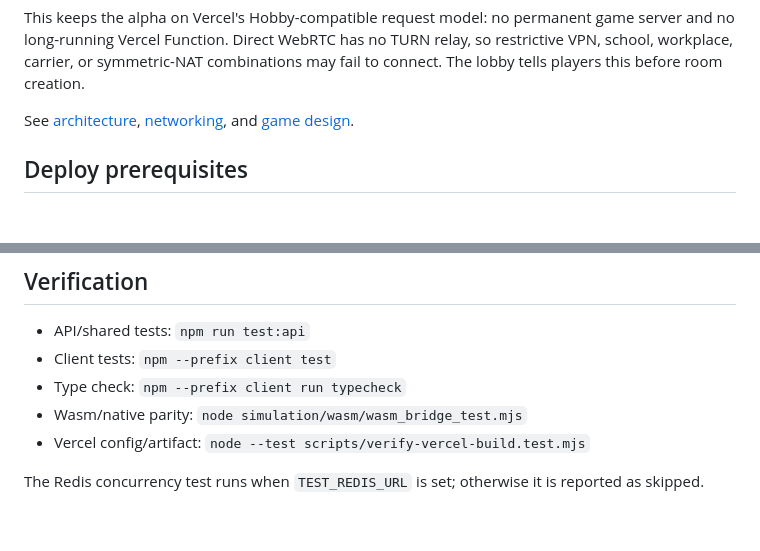
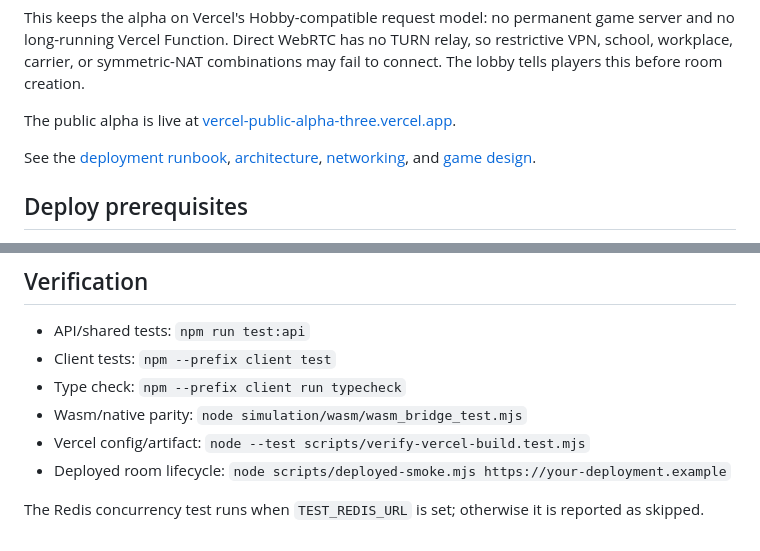
Before and after one commit to Aksh1810/linked-up, a Markdown page: README.md, 2 parts joined by grey strips. Rendered like a GitHub page; blank space fills up the shorter version.

Commit message:
docs: add Vercel alpha runbook

```diff
--- a/README.md
+++ b/README.md
@@ -20,7 +20,9 @@ Host Web Worker ── WebAssembly/Jolt ──> authoritative snapshots at 20 Hz
 
 This keeps the alpha on Vercel's Hobby-compatible request model: no permanent game server and no long-running Vercel Function. Direct WebRTC has no TURN relay, so restrictive VPN, school, workplace, carrier, or symmetric-NAT combinations may fail to connect. The lobby tells players this before room creation.
 
-See [architecture](docs/architecture.md), [networking](docs/networking.md), and [game design](docs/game-design.md).
+The public alpha is live at [vercel-public-alpha-three.vercel.app](https://vercel-public-alpha-three.vercel.app).
+
+See the [deployment runbook](docs/deployment.md), [architecture](docs/architecture.md), [networking](docs/networking.md), and [game design](docs/game-design.md).
 
 ## Deploy prerequisites
 
@@ -64,5 +66,6 @@ To rebuild the browser simulation, install Emscripten and run `scripts/build-was
 - Type check: `npm --prefix client run typecheck`
 - Wasm/native parity: `node simulation/wasm/wasm_bridge_test.mjs`
 - Vercel config/artifact: `node --test scripts/verify-vercel-build.test.mjs`
+- Deployed room lifecycle: `node scripts/deployed-smoke.mjs https://your-deployment.example`
 
 The Redis concurrency test runs when `TEST_REDIS_URL` is set; otherwise it is reported as skipped.
```
Also changed, not shown: docs/deployment.md (added, +72 -0 lines).
